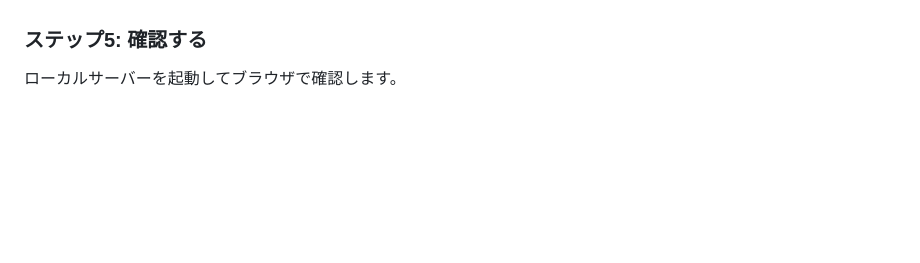
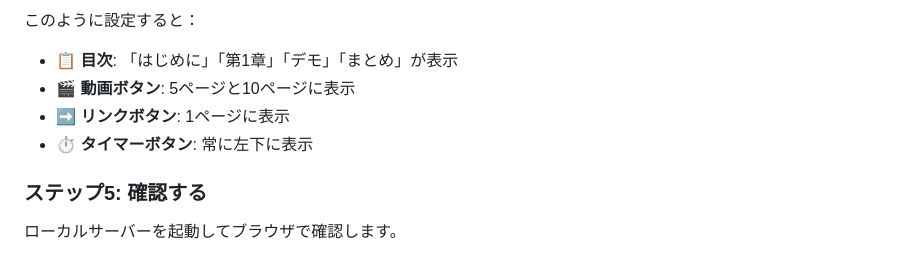
Before and after one commit to cocoakamen/pdf-slide-viewer, a Markdown page: docs/creators-guide.md, the part around one of its changes. GitHub-like rendering; blank space fills up the shorter version.

```diff
--- a/docs/creators-guide.md
+++ b/docs/creators-guide.md
@@ -130,3 +291,8 @@ slides/001/
+このように設定すると：
+- 📋 **目次**: 「はじめに」「第1章」「デモ」「まとめ」が表示
+- 🎬 **動画ボタン**: 5ページと10ページに表示
+- ➡ **リンクボタン**: 1ページに表示
+- ⏱ **タイマーボタン**: 常に左下に表示
 
 ### ステップ5: 確認する
 
```
Also changed, not shown: other parts of docs/creators-guide.md (+172 -11 lines).
